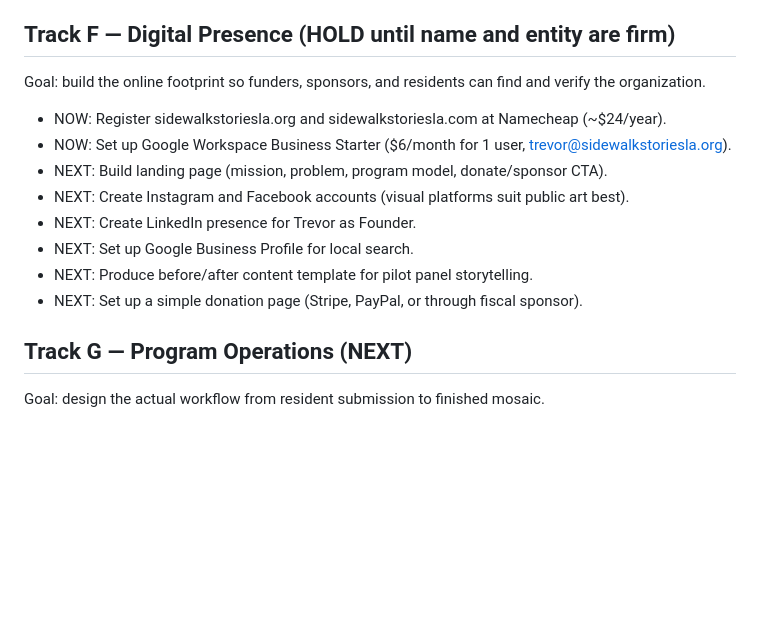
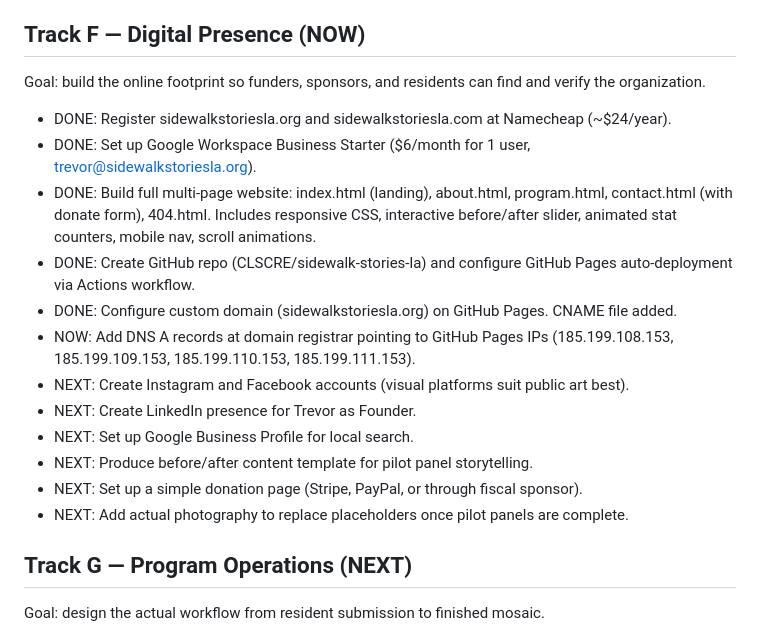
Before and after one commit to CLSCRE/sidewalk-stories-la, a Markdown page: Action-Items.md, the part around one of its changes. GitHub-like rendering; blank space fills up the shorter version.

Commit message:
Update Action Items: website deployed, custom domain configured

```diff
--- a/Action-Items.md
+++ b/Action-Items.md
@@ -64,17 +64,21 @@ Goal: identify and rank 15 to 20 grant prospects aligned with youth arts, public
 - NEXT: Build a sponsorship pitch for local businesses ($750 per panel, logo on mosaic, social content).
 - NEXT: Evaluate fiscal sponsor options (existing LA nonprofits with youth arts or public safety programs that could house Sidewalk Stories LA for Year 1).
 
-## Track F — Digital Presence (HOLD until name and entity are firm)
+## Track F — Digital Presence (NOW)
 Goal: build the online footprint so funders, sponsors, and residents can find and verify the organization.
 
-- NOW: Register sidewalkstoriesla.org and sidewalkstoriesla.com at Namecheap (~$24/year).
-- NOW: Set up Google Workspace Business Starter ($6/month for 1 user, trevor@sidewalkstoriesla.org).
-- NEXT: Build landing page (mission, problem, program model, donate/sponsor CTA).
+- DONE: Register sidewalkstoriesla.org and sidewalkstoriesla.com at Namecheap (~$24/year).
+- DONE: Set up Google Workspace Business Starter ($6/month for 1 user, trevor@sidewalkstoriesla.org).
+- DONE: Build full multi-page website: index.html (landing), about.html, program.html, contact.html (with donate form), 404.html. Includes responsive CSS, interactive before/after slider, animated stat counters, mobile nav, scroll animations.
+- DONE: Create GitHub repo (CLSCRE/sidewalk-stories-la) and configure GitHub Pages auto-deployment via Actions workflow.
+- DONE: Configure custom domain (sidewalkstoriesla.org) on GitHub Pages. CNAME file added.
+- NOW: Add DNS A records at domain registrar pointing to GitHub Pages IPs (185.199.108.153, 185.199.109.153, 185.199.110.153, 185.199.111.153).
 - NEXT: Create Instagram and Facebook accounts (visual platforms suit public art best).
 - NEXT: Create LinkedIn presence for Trevor as Founder.
 - NEXT: Set up Google Business Profile for local search.
 - NEXT: Produce before/after content template for pilot panel storytelling.
 - NEXT: Set up a simple donation page (Stripe, PayPal, or through fiscal sponsor).
+- NEXT: Add actual photography to replace placeholders once pilot panels are complete.
 
 ## Track G — Program Operations (NEXT)
 Goal: design the actual workflow from resident submission to finished mosaic.
```
Also changed, not shown: other parts of Action-Items.md (+1 -1 lines).
